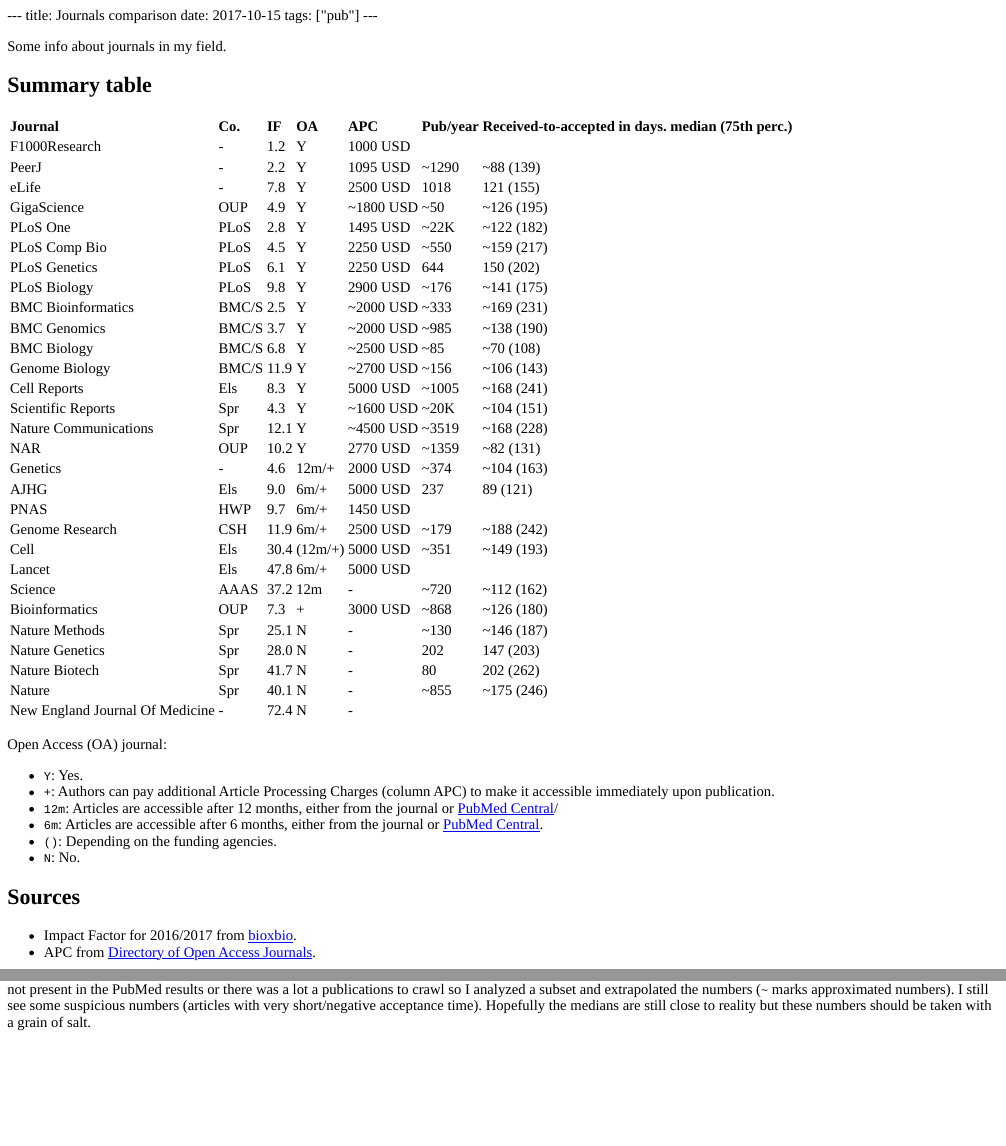
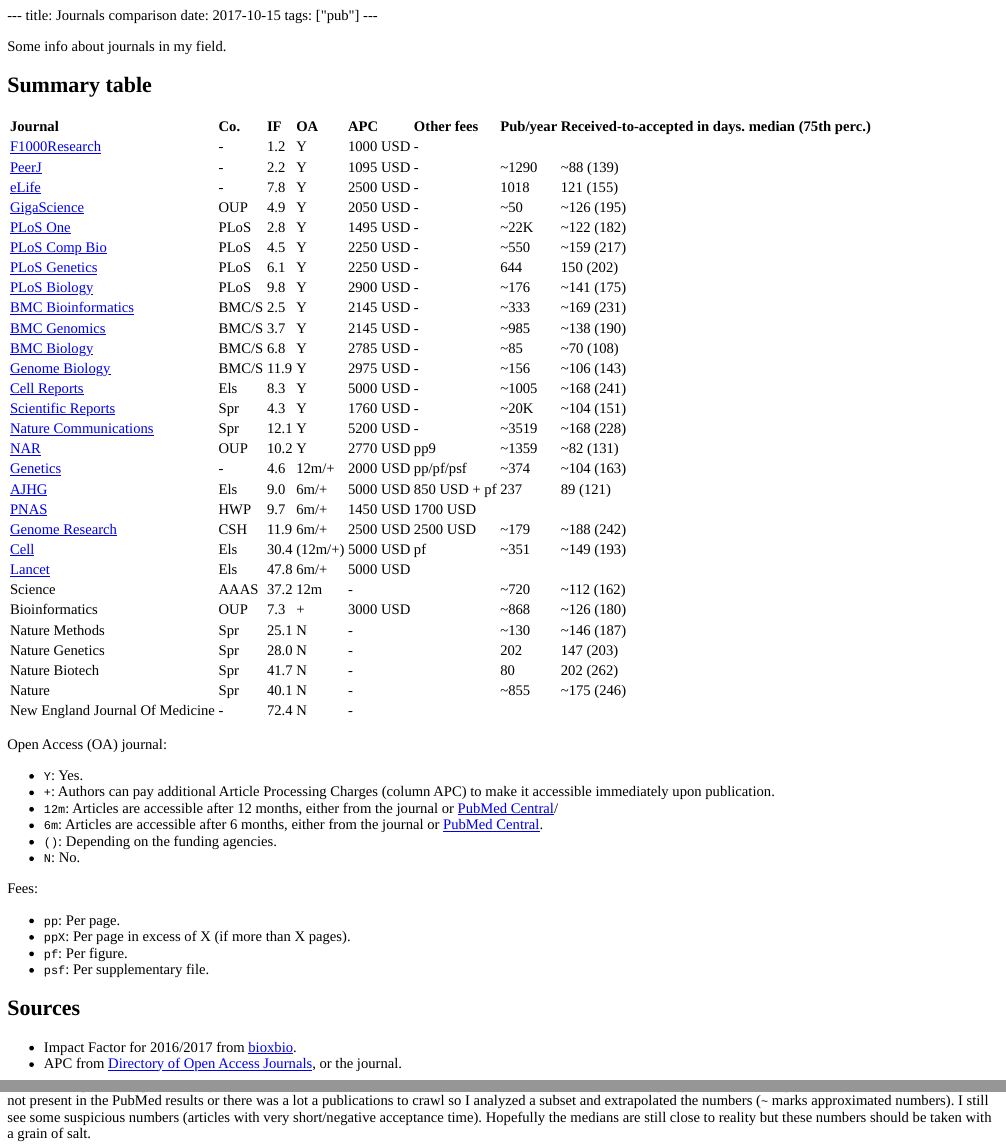
Before and after one commit to jmonlong/Hippocamplus, an R Markdown document (content/post/2017-10-15-JournalComparison.Rmd): the page in a window 1100 px wide, from its top, and a second part further down, joined at a grey line. The pictures show the output file content/post/2017-10-15-JournalComparison.html that the author committed with the source, opened offline.

Commit message:
journal other fees

```diff
--- a/content/post/2017-10-15-JournalComparison.Rmd
+++ b/content/post/2017-10-15-JournalComparison.Rmd
@@ -9,37 +9,37 @@
 ## Summary table
 
 
-| Journal                         | Co.   |   IF | OA      | APC       | Pub/year | Received-to-accepted in days. median (75th perc.) |
-| ---                             | ---   |  --- | ---     | ---       | ---      | ---                                               |
-| F1000Research                   | -     |  1.2 | Y       | 1000 USD  |          |                                                   |
-| PeerJ                           | -     |  2.2 | Y       | 1095 USD  | ~1290    | ~88 (139)                                         |
-| eLife                           | -     |  7.8 | Y       | 2500 USD  | 1018     | 121 (155)                                         |
-| GigaScience                     | OUP   |  4.9 | Y       | ~1800 USD | ~50      | ~126 (195)                                        |
-| PLoS One                        | PLoS  |  2.8 | Y       | 1495 USD  | ~22K     | ~122 (182)                                        |
-| PLoS Comp Bio                   | PLoS  |  4.5 | Y       | 2250 USD  | ~550     | ~159 (217)                                        |
-| PLoS Genetics                   | PLoS  |  6.1 | Y       | 2250 USD  | 644      | 150 (202)                                         |
-| PLoS Biology                    | PLoS  |  9.8 | Y       | 2900 USD  | ~176     | ~141 (175)                                        |
-| BMC Bioinformatics              | BMC/S |  2.5 | Y       | ~2000 USD | ~333     | ~169 (231)                                        |
-| BMC Genomics                    | BMC/S |  3.7 | Y       | ~2000 USD | ~985     | ~138 (190)                                        |
-| BMC Biology                     | BMC/S |  6.8 | Y       | ~2500 USD | ~85      | ~70 (108)                                         |
-| Genome Biology                  | BMC/S | 11.9 | Y       | ~2700 USD | ~156     | ~106 (143)                                        |
-| Cell Reports                    | Els   |  8.3 | Y       | 5000 USD  | ~1005    | ~168 (241)                                        |
-| Scientific Reports              | Spr   |  4.3 | Y       | ~1600 USD | ~20K     | ~104 (151)                                        |
-| Nature Communications           | Spr   | 12.1 | Y       | ~4500 USD | ~3519    | ~168 (228)                                        |
-| NAR                             | OUP   | 10.2 | Y       | 2770 USD  | ~1359    | ~82 (131)                                         |
-| Genetics                        | -     |  4.6 | 12m/+   | 2000 USD  | ~374     | ~104 (163)                                        |
-| AJHG                            | Els   |  9.0 | 6m/+    | 5000 USD  | 237      | 89 (121)                                          |
-| PNAS                            | HWP   |  9.7 | 6m/+    | 1450 USD  |          |                                                   |
-| Genome Research                 | CSH   | 11.9 | 6m/+    | 2500 USD  | ~179     | ~188 (242)                                        |
-| Cell                            | Els   | 30.4 | (12m/+) | 5000 USD  | ~351     | ~149 (193)                                        |
-| Lancet                          | Els   | 47.8 | 6m/+    | 5000 USD  |          |                                                   |
-| Science                         | AAAS  | 37.2 | 12m     | -         | ~720     | ~112 (162)                                        |
-| Bioinformatics                  | OUP   |  7.3 | +       | 3000 USD  | ~868     | ~126 (180)                                        |
-| Nature Methods                  | Spr   | 25.1 | N       | -         | ~130     | ~146 (187)                                        |
-| Nature Genetics                 | Spr   | 28.0 | N       | -         | 202      | 147 (203)                                         |
-| Nature Biotech                  | Spr   | 41.7 | N       | -         | 80       | 202 (262)                                         |
-| Nature                          | Spr   | 40.1 | N       | -         | ~855     | ~175 (246)                                        |
-| New England Journal Of Medicine | -     | 72.4 | N       | -         |          |                                                   |
+| Journal                         | Co.   |   IF | OA      | APC      | Other fees   | Pub/year | Received-to-accepted in days. median (75th perc.) |
+| ---                             | ---   |  --- | ---     | ---      | ---          | ---      | ---                                               |
+| [F1000Research](https://f1000research.com/for-authors/publish-your-research)              | -     |  1.2 | Y       | 1000 USD | -            |          |                                                   |
+| [PeerJ](https://peerj.com/about/author-instructions/)                      | -     |  2.2 | Y       | 1095 USD | -            | ~1290    | ~88 (139)                                         |
+| [eLife](https://submit.elifesciences.org/html/elife_author_instructions.html#process)                      | -     |  7.8 | Y       | 2500 USD | -            | 1018     | 121 (155)                                         |
+| [GigaScience](https://academic.oup.com/gigascience/pages/instructions_to_authors)                | OUP   |  4.9 | Y       | 2050 USD | -            | ~50      | ~126 (195)                                        |
+| [PLoS One](http://journals.plos.org/plosone/s/criteria-for-publication)                   | PLoS  |  2.8 | Y       | 1495 USD | -            | ~22K     | ~122 (182)                                        |
+| [PLoS Comp Bio](http://journals.plos.org/ploscompbiol/s/journal-information)              | PLoS  |  4.5 | Y       | 2250 USD | -            | ~550     | ~159 (217)                                        |
+| [PLoS Genetics](http://journals.plos.org/plosgenetics/s/journal-information)              | PLoS  |  6.1 | Y       | 2250 USD | -            | 644      | 150 (202)                                         |
+| [PLoS Biology](http://journals.plos.org/plosbiology/s/journal-information)               | PLoS  |  9.8 | Y       | 2900 USD | -            | ~176     | ~141 (175)                                        |
+| [BMC Bioinformatics](https://bmcbioinformatics.biomedcentral.com/submission-guidelines)         | BMC/S |  2.5 | Y       | 2145 USD | -            | ~333     | ~169 (231)                                        |
+| [BMC Genomics](https://bmcgenomics.biomedcentral.com/submission-guidelines)               | BMC/S |  3.7 | Y       | 2145 USD | -            | ~985     | ~138 (190)                                        |
+| [BMC Biology](https://bmcbiol.biomedcentral.com/submission-guidelines)                | BMC/S |  6.8 | Y       | 2785 USD | -            | ~85      | ~70 (108)                                         |
+| [Genome Biology](https://genomebiology.biomedcentral.com/submission-guidelines)             | BMC/S | 11.9 | Y       | 2975 USD | -            | ~156     | ~106 (143)                                        |
+| [Cell Reports](http://www.cell.com/cell-reports/authors)               | Els   |  8.3 | Y       | 5000 USD | -            | ~1005    | ~168 (241)                                        |
+| [Scientific Reports](https://www.nature.com/srep/publish/guidelines)         | Spr   |  4.3 | Y       | 1760 USD | -            | ~20K     | ~104 (151)                                        |
+| [Nature Communications](https://www.nature.com/ncomms/submit/guide-to-authors)      | Spr   | 12.1 | Y       | 5200 USD | -            | ~3519    | ~168 (228)                                        |
+| [NAR](https://academic.oup.com/nar/pages/Policies)                        | OUP   | 10.2 | Y       | 2770 USD | pp9          | ~1359    | ~82 (131)                                         |
+| [Genetics](http://www.genetics.org/content/prep-manuscript)                   | -     |  4.6 | 12m/+   | 2000 USD | pp/pf/psf    | ~374     | ~104 (163)                                        |
+| [AJHG](http://www.cell.com/ajhg/authors)                       | Els   |  9.0 | 6m/+    | 5000 USD | 850 USD + pf | 237      | 89 (121)                                          |
+| [PNAS](http://www.pnas.org/page/authors/submission)                       | HWP   |  9.7 | 6m/+    | 1450 USD | 1700 USD     |          |                                                   |
+| [Genome Research](http://genome.cshlp.org/site/misc/ifora.xhtml)            | CSH   | 11.9 | 6m/+    | 2500 USD | 2500 USD     | ~179     | ~188 (242)                                        |
+| [Cell](http://www.cell.com/cell/authors)                       | Els   | 30.4 | (12m/+) | 5000 USD | pf           | ~351     | ~149 (193)                                        |
+| [Lancet](http://www.thelancet.com/lancet/information-for-authors)                     | Els   | 47.8 | 6m/+    | 5000 USD |              |          |                                                   |
+| Science                         | AAAS  | 37.2 | 12m     | -        |              | ~720     | ~112 (162)                                        |
+| Bioinformatics                  | OUP   |  7.3 | +       | 3000 USD |              | ~868     | ~126 (180)                                        |
+| Nature Methods                  | Spr   | 25.1 | N       | -        |              | ~130     | ~146 (187)                                        |
+| Nature Genetics                 | Spr   | 28.0 | N       | -        |              | 202      | 147 (203)                                         |
+| Nature Biotech                  | Spr   | 41.7 | N       | -        |              | 80       | 202 (262)                                         |
+| Nature                          | Spr   | 40.1 | N       | -        |              | ~855     | ~175 (246)                                        |
+| New England Journal Of Medicine | -     | 72.4 | N       | -        |              |          |                                                   |
 
 Open Access (OA) journal:
 
@@ -50,10 +50,17 @@
 - `()`: Depending on the funding agencies.
 - `N`: No.
 
+Fees:
+
+- `pp`: Per page.
+- `ppX`: Per page in excess of X (if more than X pages).
+- `pf`: Per figure.
+- `psf`: Per supplementary file.
+
 ## Sources
 
 - Impact Factor for 2016/2017 from [bioxbio](http://www.bioxbio.com/if/).
-- APC from [Directory of Open Access Journals](https://doaj.org/).
+- APC from [Directory of Open Access Journals](https://doaj.org/), or the journal.
 
 *Received-to-accepted time* and *Pub/year* are based on articles published in 2016. After a PubMed search, the publication page was crawled to get the article type and dates of reception/acceptance. Only research articles/letters are considered (no method/tools/resource/editorial/perspective/erratum/opinion/...). Sometimes the DOI was not present in the PubMed results or there was a lot a publications to crawl so I analyzed a subset and extrapolated the numbers (`~` marks approximated numbers). I still see some suspicious numbers (articles with very short/negative acceptance time). Hopefully the medians are still close to reality but these numbers should be taken with a grain of salt.
 
```
Also changed, not shown: content/fixed/emacs.Rmd (+1 -0 lines), content/fixed/emacs.html, content/post/2017-10-15-JournalComparison.html, 13 other files.
